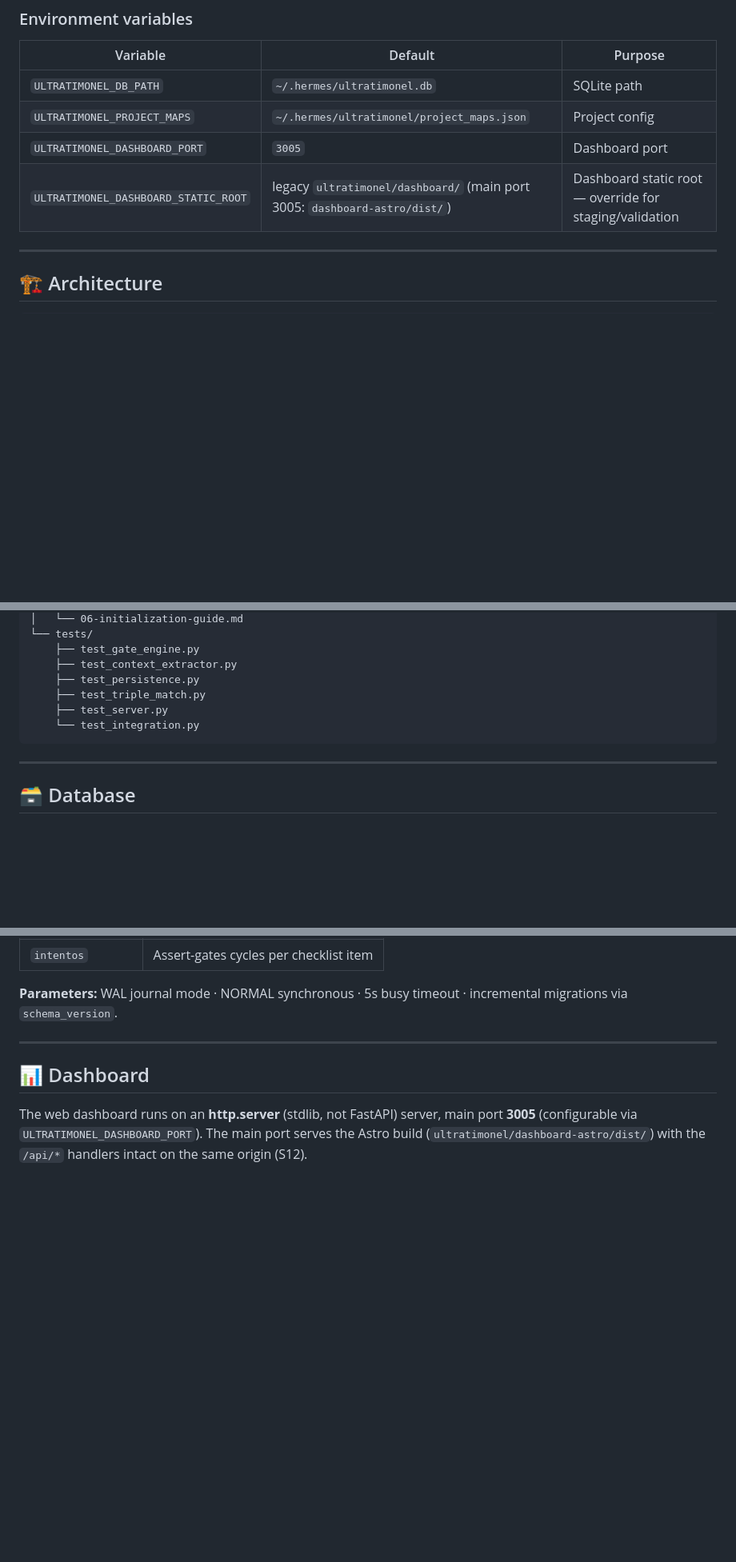
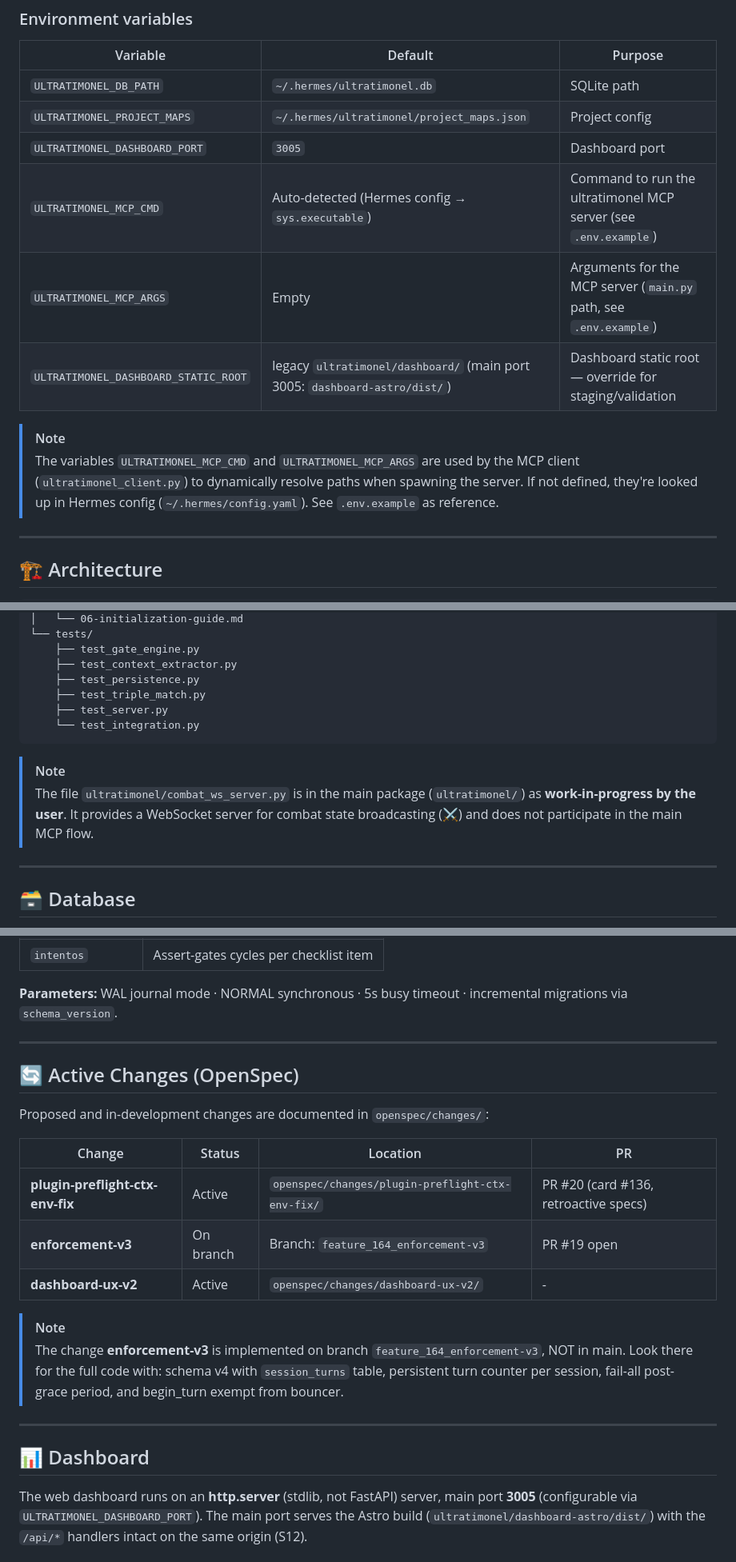
Before and after one commit to erniomaldo/ultratimonel, a Markdown page: README.en.md, 3 parts joined by grey strips. Shown at 80% size. Rendered like a GitHub page; blank space fills up the shorter version.

````diff
--- a/README.en.md
+++ b/README.en.md
@@ -414,7 +414,12 @@ map_sync()
 | `ULTRATIMONEL_DB_PATH` | `~/.hermes/ultratimonel.db` | SQLite path |
 | `ULTRATIMONEL_PROJECT_MAPS` | `~/.hermes/ultratimonel/project_maps.json` | Project config |
 | `ULTRATIMONEL_DASHBOARD_PORT` | `3005` | Dashboard port |
+| `ULTRATIMONEL_MCP_CMD` | Auto-detected (Hermes config → `sys.executable`) | Command to run the ultratimonel MCP server (see `.env.example`) |
+| `ULTRATIMONEL_MCP_ARGS` | Empty | Arguments for the MCP server (`main.py` path, see `.env.example`) |
 | `ULTRATIMONEL_DASHBOARD_STATIC_ROOT` | legacy `ultratimonel/dashboard/` (main port 3005: `dashboard-astro/dist/`) | Dashboard static root — override for staging/validation |
+
+> [!NOTE]
+> The variables `ULTRATIMONEL_MCP_CMD` and `ULTRATIMONEL_MCP_ARGS` are used by the MCP client (`ultratimonel_client.py`) to dynamically resolve paths when spawning the server. If not defined, they're looked up in Hermes config (`~/.hermes/config.yaml`). See `.env.example` as reference.
 
 ---
 
@@ -473,6 +478,9 @@ ultratimonel/
     └── test_integration.py
 ```
 
+> [!NOTE]
+> The file `ultratimonel/combat_ws_server.py` is in the main package (`ultratimonel/`) as **work-in-progress by the user**. It provides a WebSocket server for combat state broadcasting (⚔️) and does not participate in the main MCP flow.
+
 ---
 
 <a id="database"></a>
@@ -495,6 +503,22 @@ SQLite with **WAL journal mode**. Default path: `~/.hermes/ultratimonel.db`
 
 **Parameters:** WAL journal mode · NORMAL synchronous · 5s busy timeout ·
 incremental migrations via `schema_version`.
+
+---
+
+<a id="changes"></a>
+## 🔄 Active Changes (OpenSpec)
+
+Proposed and in-development changes are documented in `openspec/changes/`:
+
+| Change | Status | Location | PR |
+|--------|--------|----------|-----|
+| **plugin-preflight-ctx-env-fix** | Active | `openspec/changes/plugin-preflight-ctx-env-fix/` | PR #20 (card #136, retroactive specs) |
+| **enforcement-v3** | On branch | Branch: `feature_164_enforcement-v3` | PR #19 open |
+| **dashboard-ux-v2** | Active | `openspec/changes/dashboard-ux-v2/` | - |
+
+> [!NOTE]
+> The change **enforcement-v3** is implemented on branch `feature_164_enforcement-v3`, NOT in main. Look there for the full code with: schema v4 with `session_turns` table, persistent turn counter per session, fail-all post-grace period, and begin_turn exempt from bouncer.
 
 ---
 
````
Also changed, not shown: README.md (+24 -0 lines).
